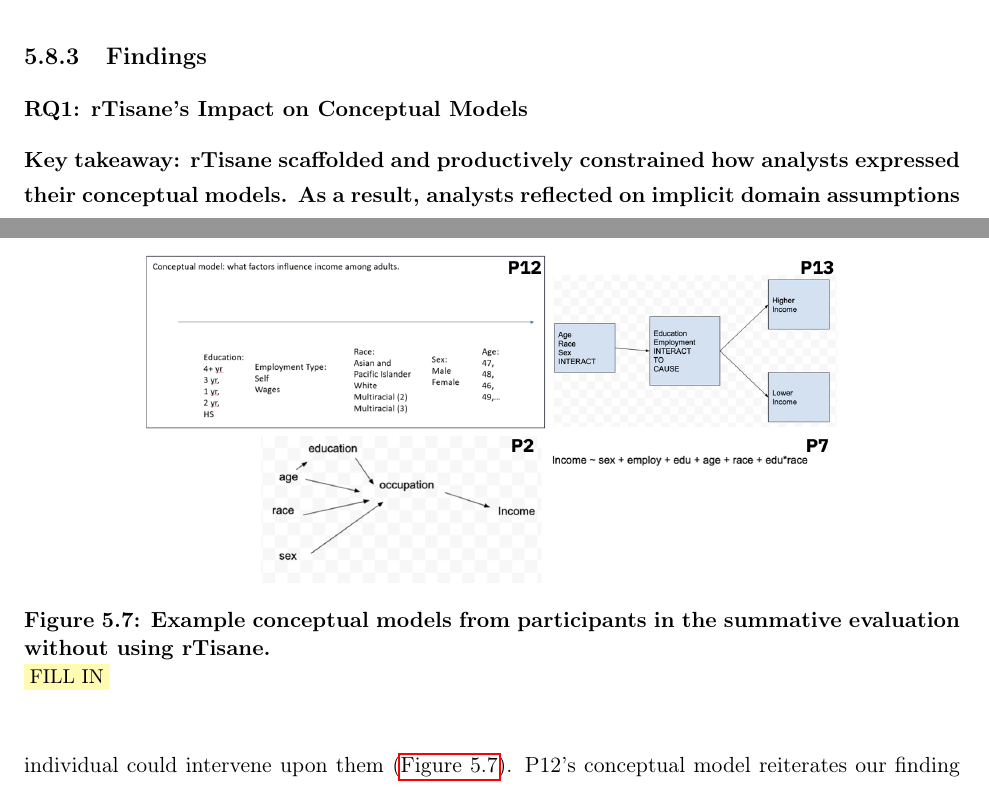
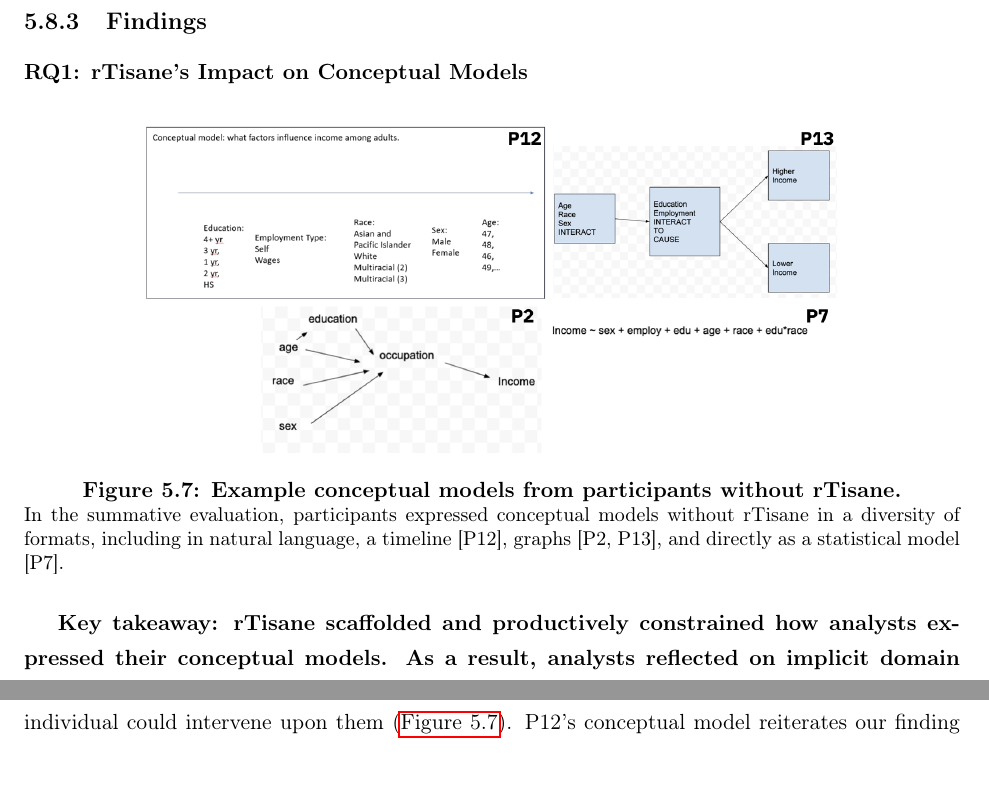
Before and after one commit to emjun/dissertation, a LaTeX thesis (dissertation.tex, which reads tisane/figures_tables.tex): two parts of pages 117 and 119 of 176, joined at a grey line, cut so that both start at the same text. Compiled offline with pdfLaTeX.

```diff
--- a/tisane/figures_tables.tex
+++ b/tisane/figures_tables.tex
@@ -1023,10 +1023,13 @@
     \begin{figure}[htbp]
         \centering
         \includegraphics[width=.75\linewidth]{tisane/figures/conceptual-models.png}
-        \caption{\textbf{Example conceptual models from participants in the summative evaluation without using \rTisane.}}
+        \caption{\textbf{Example conceptual models from participants without \rTisane.}}
             \begin{small}
             \begin{minipage}{\linewidth}
-                \polish{FILL IN}
+                In the summative evaluation, participants expressed conceptual
+                models without \rTisane in a diversity of formats, including in
+                natural language, a timeline [P12], graphs [P2, P13], and
+                directly as a statistical model [P7].
             \end{minipage}
             \end{small}
         \label{fig:figureConceptualModelsScaffold}
```
Also changed, not shown: tisane/rTisane.tex (+1 -1 lines), tisane/figures/conceptual-model-disambiguation.png, tisane/figures_tables.tex (3 more changed lines), 7 other files.
